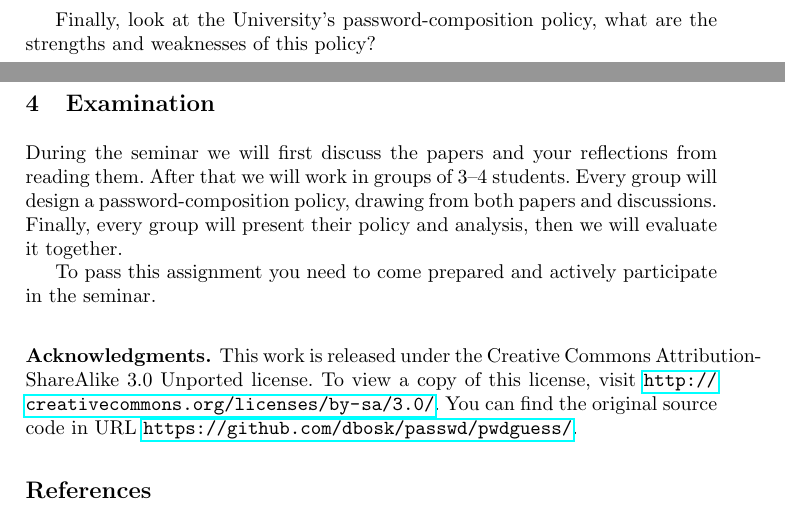
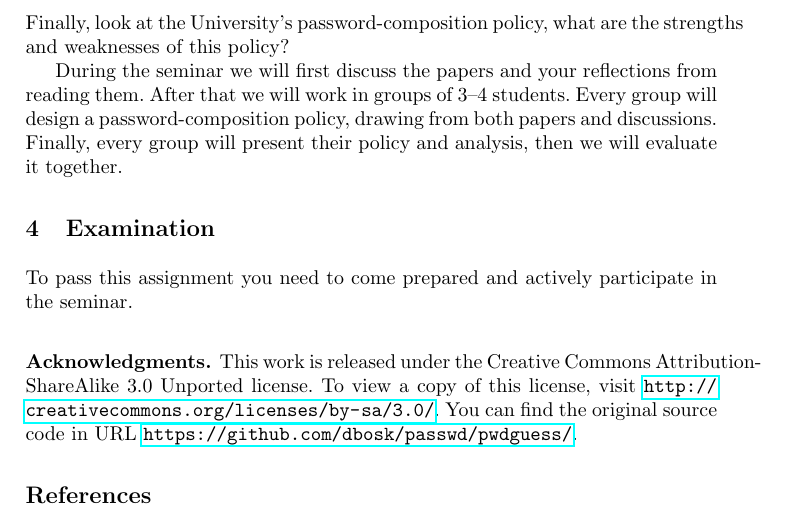
Before and after one commit to OpenSecEd/passwd, a LaTeX paper (pwdpolicies/pwdpolicies.tex, which reads pwdpolicies/contents.tex): two parts of pages 2 and 3 of 3 before the commit and part of page 3 of 3 after it, the two joined at a grey line, cut so that both start at the same text. Compiled offline with pdfLaTeX.

Commit message:
Moves what happens during seminar, that's learning not examination

```diff
--- a/pwdpolicies/contents.tex
+++ b/pwdpolicies/contents.tex
@@ -88,13 +87,8 @@ After reading and reflection, think about the following questions:
   \item How should password recovery be dealt with in a secure way?
   \item What problems do you perceive with authentication of users in general?
 \end{itemize}
-
 Finally, look at the University's password-composition policy, what are the
 strengths and weaknesses of this policy?
-
-
-\section{Examination}
-\label{sec:exam}
 
 During the seminar we will first discuss the papers and your reflections from
 reading them.
@@ -103,6 +97,10 @@ Every group will design a password-composition policy, drawing from both papers
 and discussions.
 Finally, every group will present their policy and analysis, then we will
 evaluate it together.
+
+
+\section{Examination}
+\label{sec:exam}
 
 To pass this assignment you need to come prepared and actively participate in
 the seminar.
```
Also changed, not shown: pwdpolicies/contents.tex (1 more changed lines).
